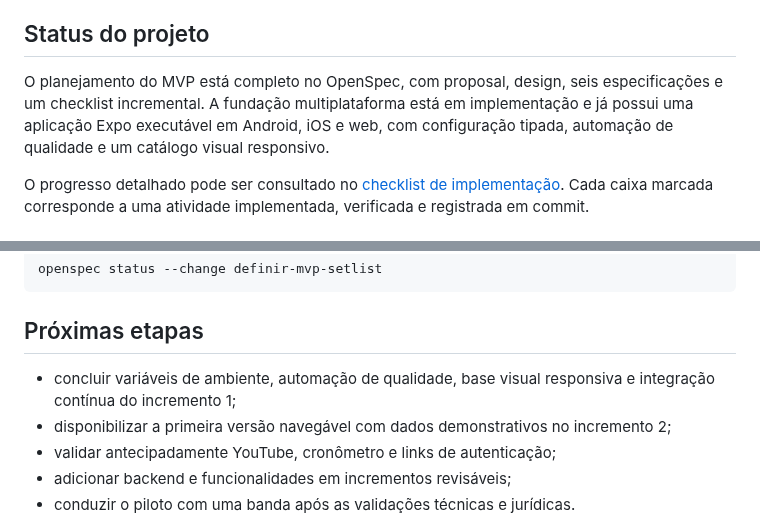
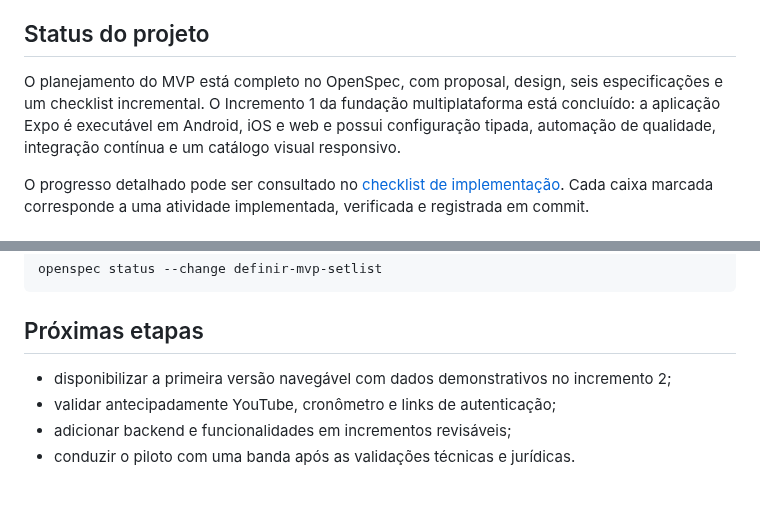
Before and after one commit to anderson-sillos/setlist, a Markdown page: README.md, 2 parts joined by grey strips. Rendered like a GitHub page; blank space fills up the shorter version.

Commit message:
docs: complete foundation increment

```diff
--- a/README.md
+++ b/README.md
@@ -10,7 +10,7 @@ O **Setlist** é uma aplicação para bandas organizarem repertórios e shows e
 
 ## Status do projeto
 
-O planejamento do MVP está completo no OpenSpec, com proposal, design, seis especificações e um checklist incremental. A fundação multiplataforma está em implementação e já possui uma aplicação Expo executável em Android, iOS e web, com configuração tipada, automação de qualidade e um catálogo visual responsivo.
+O planejamento do MVP está completo no OpenSpec, com proposal, design, seis especificações e um checklist incremental. O Incremento 1 da fundação multiplataforma está concluído: a aplicação Expo é executável em Android, iOS e web e possui configuração tipada, automação de qualidade, integração contínua e um catálogo visual responsivo.
 
 O progresso detalhado pode ser consultado no [checklist de implementação](openspec/changes/definir-mvp-setlist/tasks.md). Cada caixa marcada corresponde a uma atividade implementada, verificada e registrada em commit.
 
@@ -294,7 +294,6 @@ openspec status --change definir-mvp-setlist
 
 ## Próximas etapas
 
-- concluir variáveis de ambiente, automação de qualidade, base visual responsiva e integração contínua do incremento 1;
 - disponibilizar a primeira versão navegável com dados demonstrativos no incremento 2;
 - validar antecipadamente YouTube, cronômetro e links de autenticação;
 - adicionar backend e funcionalidades em incrementos revisáveis;
```
Also changed, not shown: docs/CODEX_HANDOFF.md (+6 -5 lines), 1 other file.
